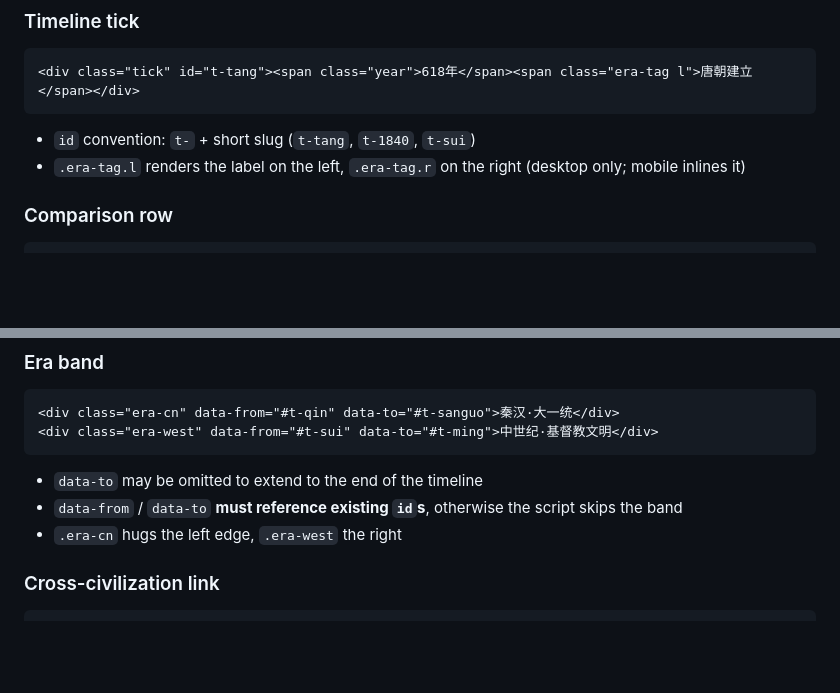
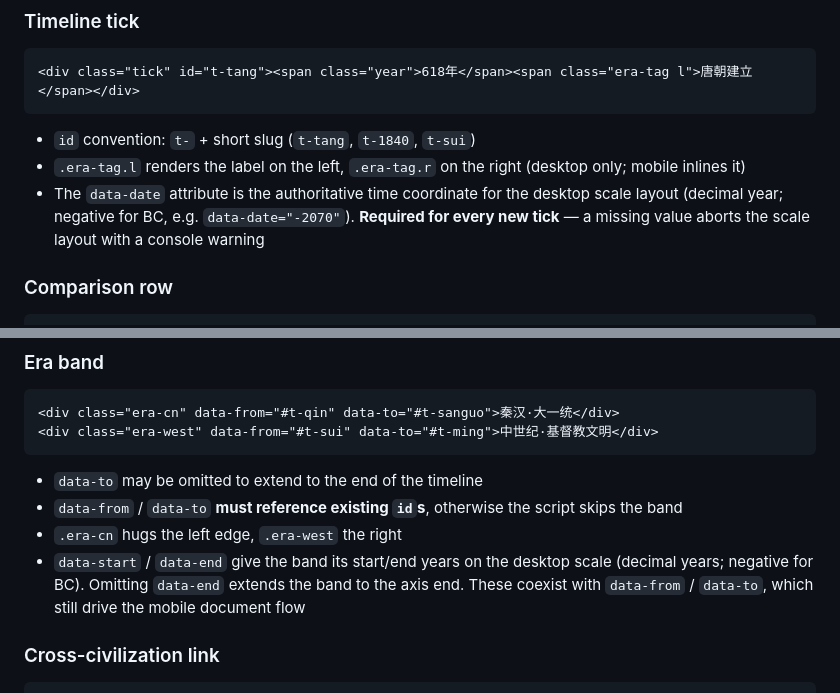
Before and after one commit to yansheng836/parallel-histories, a Markdown page: CONTRIBUTING.en.md, 2 parts joined by grey strips. Rendered like a GitHub page; blank space fills up the shorter version.

Commit message:
docs: 补充时间比例尺的 data-* 属性说明与实现计划

```diff
--- a/CONTRIBUTING.en.md
+++ b/CONTRIBUTING.en.md
@@ -109,6 +109,7 @@ Use `link-note` **only when the two civilizations actually influenced each other
 
 - `id` convention: `t-` + short slug (`t-tang`, `t-1840`, `t-sui`)
 - `.era-tag.l` renders the label on the left, `.era-tag.r` on the right (desktop only; mobile inlines it)
+- The `data-date` attribute is the authoritative time coordinate for the desktop scale layout (decimal year; negative for BC, e.g. `data-date="-2070"`). **Required for every new tick** — a missing value aborts the scale layout with a console warning
 
 ### Comparison row
 
@@ -131,6 +132,7 @@ One `.row` is one left-right comparison. If only one side has content, a single
 - `data-to` may be omitted to extend to the end of the timeline
 - `data-from` / `data-to` **must reference existing `id`s**, otherwise the script skips the band
 - `.era-cn` hugs the left edge, `.era-west` the right
+- `data-start` / `data-end` give the band its start/end years on the desktop scale (decimal years; negative for BC). Omitting `data-end` extends the band to the axis end. These coexist with `data-from` / `data-to`, which still drive the mobile document flow
 
 ### Cross-civilization link
 
```
Also changed, not shown: CONTRIBUTING.md (+2 -0 lines), docs/2026-09-24-真实时间比例尺实现计划.md (added, +355 -0 lines).
